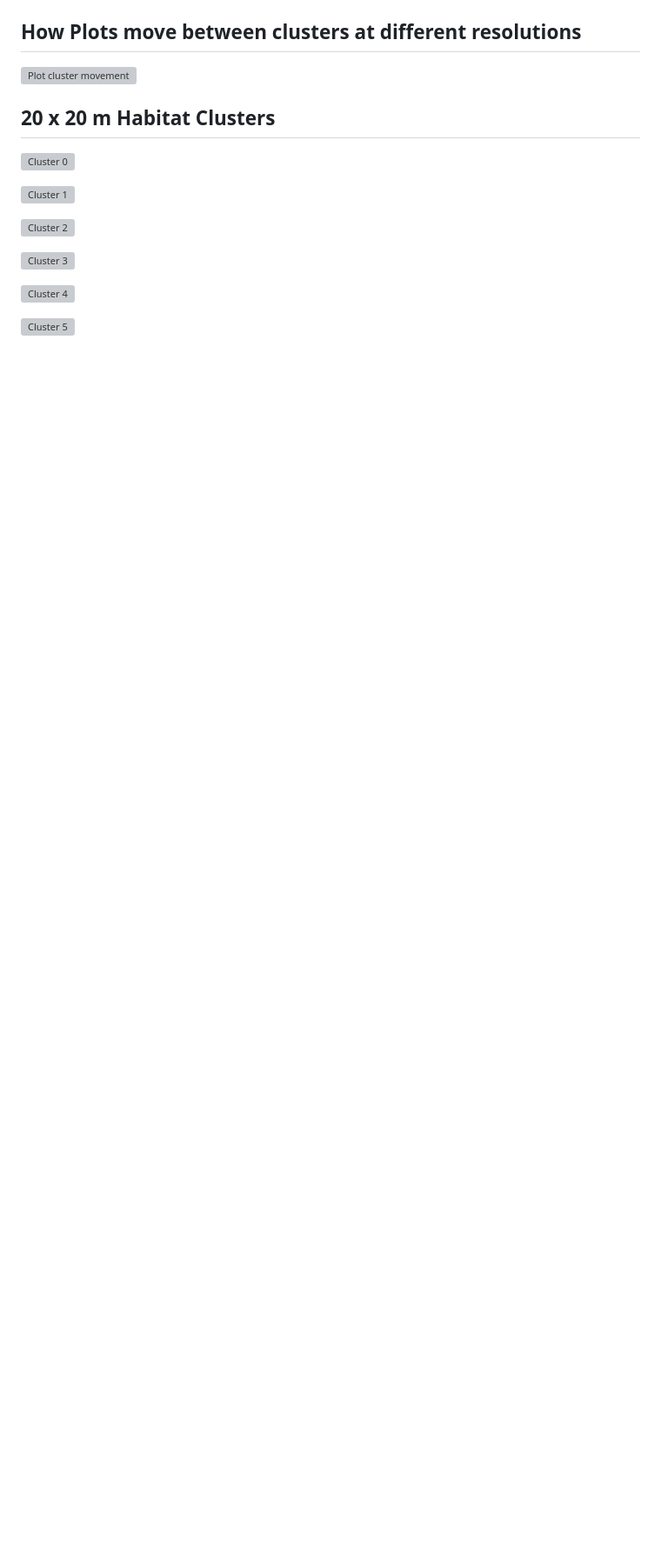
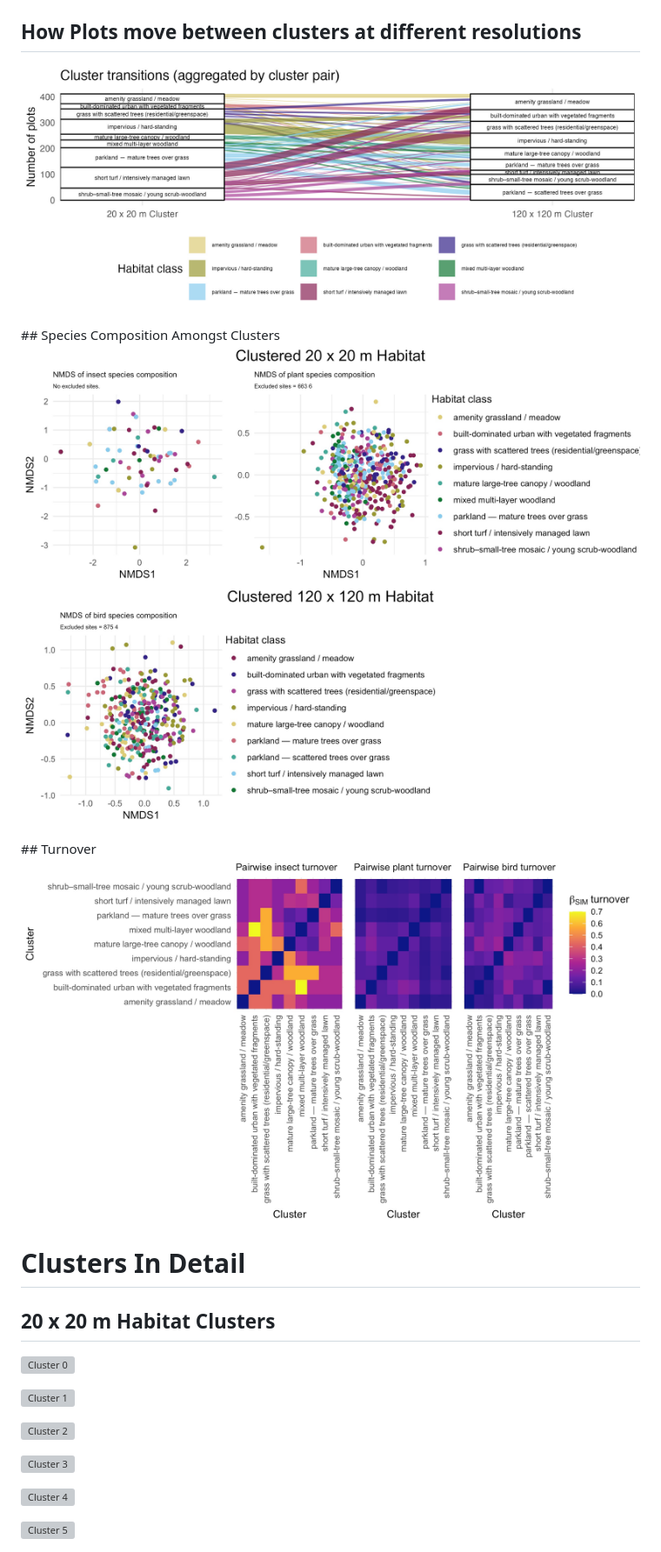
Before and after one commit to JakoboEU/manchester_cluster_images, a Markdown page: README.md, the part around the change printed below. Shown: that part at 87% size. Drawn GitHub-style; pictures changed too: output/figure_3_nmds.jpg (added), output/figure_4_turnover.jpg (added); blank space fills up the shorter version; grey boxes are pictures that could not be loaded.

Commit message:
Generate new output plots for richness analysis

```diff
--- a/README.md
+++ b/README.md
@@ -113,6 +136,13 @@ Mean beta whittikar is increased from 3.31 to 3.47
 ## How Plots move between clusters at different resolutions
-![Plot cluster movement](output/plot_movement_between_clusters.jpg)
+![Plot cluster movement](output/figure_2_plot_movement_between_clusters.jpg)
 
+## Species Composition Amongst Clusters
+![NMDS](output/figure_3_nmds.jpg)
+
+## Turnover
+![NMDS](output/figure_4_turnover.jpg)
+
+# Clusters In Detail
 ## 20 x 20 m Habitat Clusters
 ![Cluster 0](output/insects_and_plants_0.jpg)
 
```
Also changed, not shown: other parts of README.md (+31 -8 lines), output/bird_turnover.jpg (deleted), output/insect_a_turnover.jpg (deleted), output/insect_b_turnover.jpg (deleted), output/plant_turnover.jpg (deleted), 2 other files.
